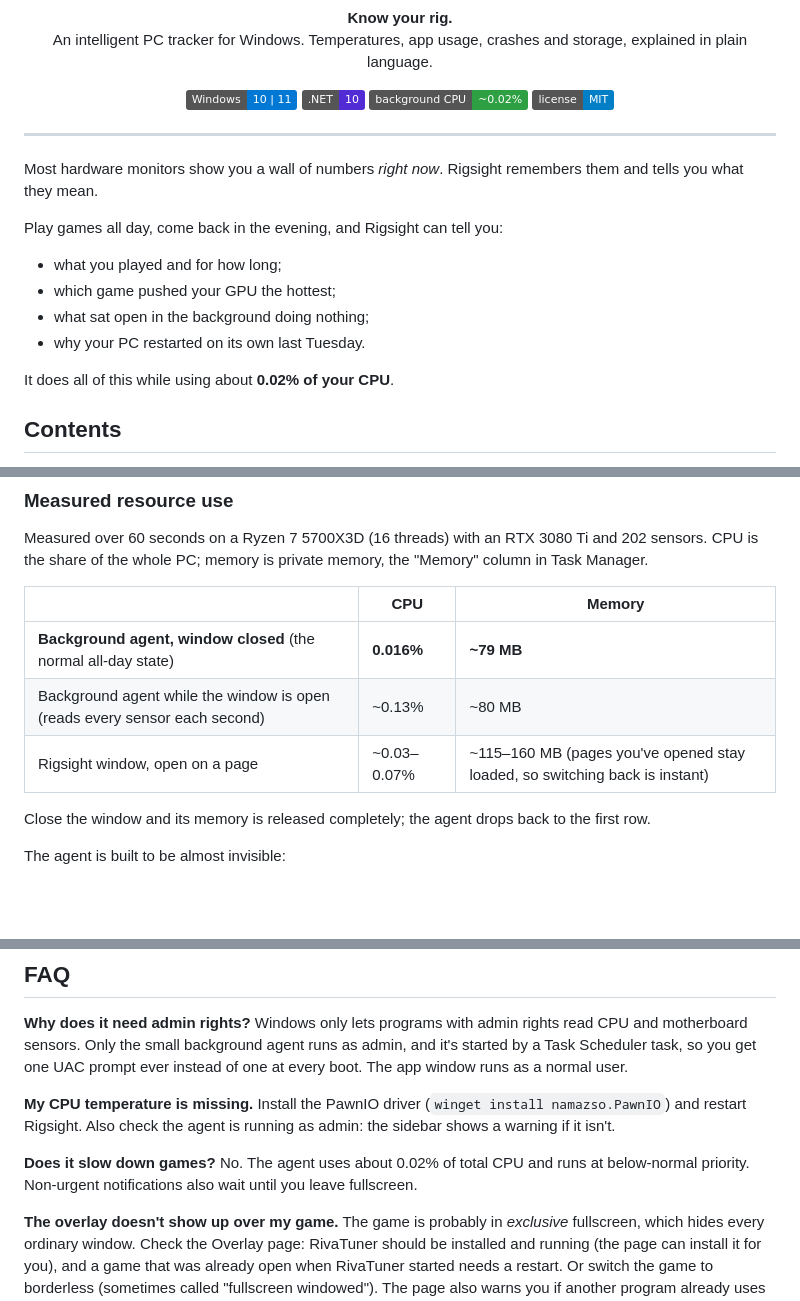
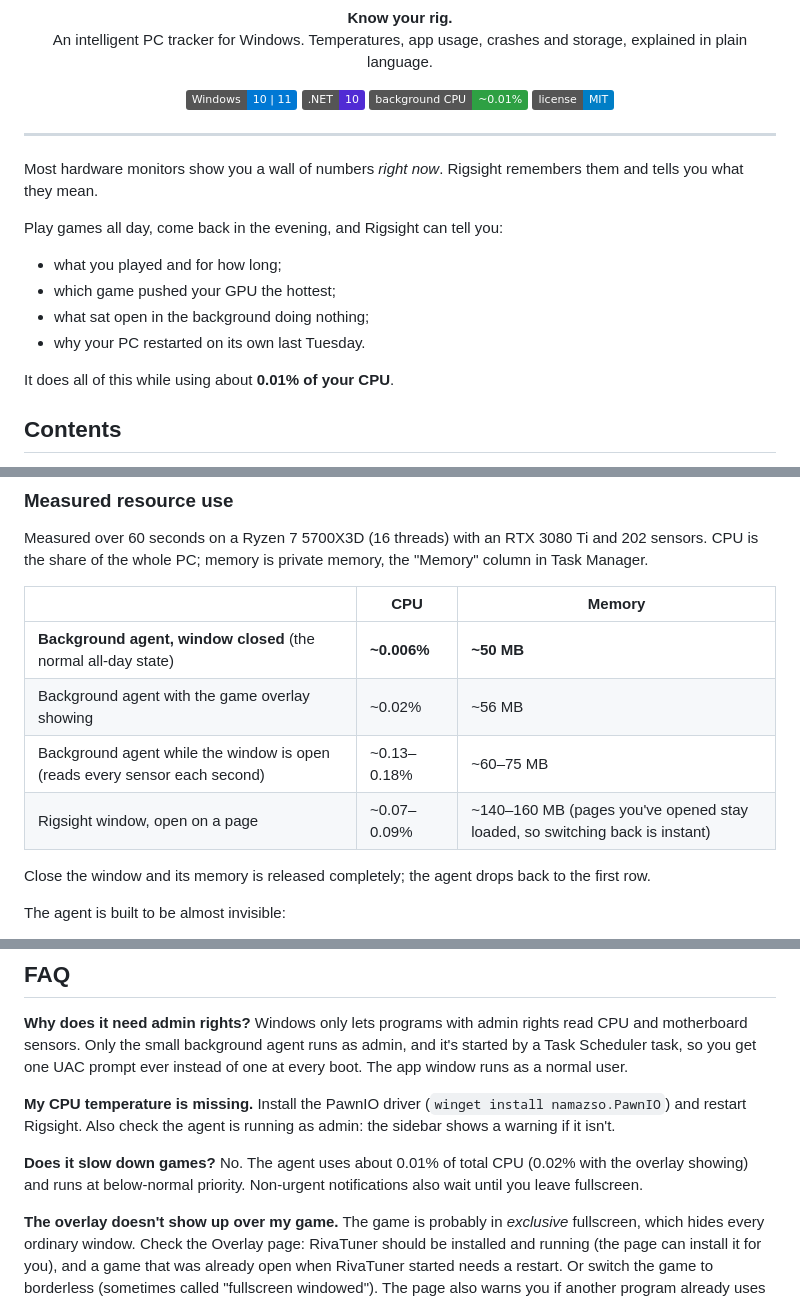
Before and after one commit to b0llu/Rigsight, a Markdown page: README.md, 3 parts joined by grey strips. Drawn GitHub-style; badges without logos; blank space fills up the shorter version.

Commit message:
README: measured resource use for 0.4.8
Co-Authored-By: Claude Opus 5.5 (1M context) <noreply@anthropic.com>

```diff
--- a/README.md
+++ b/README.md
@@ -12,7 +12,7 @@
 <p align="center">
   <img alt="Windows 10/11" src="https://img.shields.io/badge/Windows-10%20%7C%2011-0078D4?logo=windows&logoColor=white" />
   <img alt=".NET 10" src="https://img.shields.io/badge/.NET-10-512BD4?logo=dotnet&logoColor=white" />
-  <img alt="CPU cost" src="https://img.shields.io/badge/background%20CPU-~0.02%25-2ea043" />
+  <img alt="CPU cost" src="https://img.shields.io/badge/background%20CPU-~0.01%25-2ea043" />
   <img alt="License" src="https://img.shields.io/badge/license-MIT-blue" />
 </p>
 
@@ -27,7 +27,7 @@ Play games all day, come back in the evening, and Rigsight can tell you:
 - what sat open in the background doing nothing;
 - why your PC restarted on its own last Tuesday.
 
-It does all of this while using about **0.02% of your CPU**.
+It does all of this while using about **0.01% of your CPU**.
 
 ## Contents
 
@@ -121,9 +121,10 @@ Measured over 60 seconds on a Ryzen 7 5700X3D (16 threads) with an RTX 3080 Ti a
 
 | | CPU | Memory |
 |---|---|---|
-| **Background agent, window closed** (the normal all-day state) | **0.016%** | **~79 MB** |
-| Background agent while the window is open (reads every sensor each second) | ~0.13% | ~80 MB |
-| Rigsight window, open on a page | ~0.03–0.07% | ~115–160 MB (pages you've opened stay loaded, so switching back is instant) |
+| **Background agent, window closed** (the normal all-day state) | **~0.006%** | **~50 MB** |
+| Background agent with the game overlay showing | ~0.02% | ~56 MB |
+| Background agent while the window is open (reads every sensor each second) | ~0.13–0.18% | ~60–75 MB |
+| Rigsight window, open on a page | ~0.07–0.09% | ~140–160 MB (pages you've opened stay loaded, so switching back is instant) |
 
 Close the window and its memory is released completely; the agent drops back to the first row.
 
@@ -218,7 +219,7 @@ Windows only lets programs with admin rights read CPU and motherboard sensors. O
 Install the PawnIO driver (`winget install namazso.PawnIO`) and restart Rigsight. Also check the agent is running as admin: the sidebar shows a warning if it isn't.
 
 **Does it slow down games?**
-No. The agent uses about 0.02% of total CPU and runs at below-normal priority. Non-urgent notifications also wait until you leave fullscreen.
+No. The agent uses about 0.01% of total CPU (0.02% with the overlay showing) and runs at below-normal priority. Non-urgent notifications also wait until you leave fullscreen.
 
 **The overlay doesn't show up over my game.**
 The game is probably in *exclusive* fullscreen, which hides every ordinary window. Check the Overlay page: RivaTuner should be installed and running (the page can install it for you), and a game that was already open when RivaTuner started needs a restart. Or switch the game to borderless (sometimes called "fullscreen windowed"). The page also warns you if another program already uses the shortcut.
```
